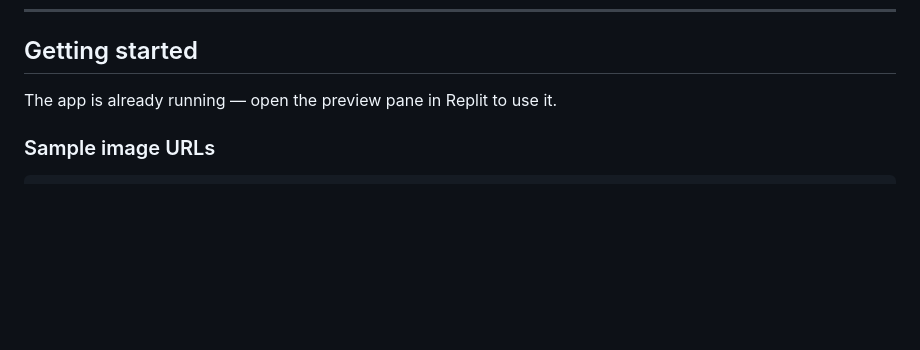
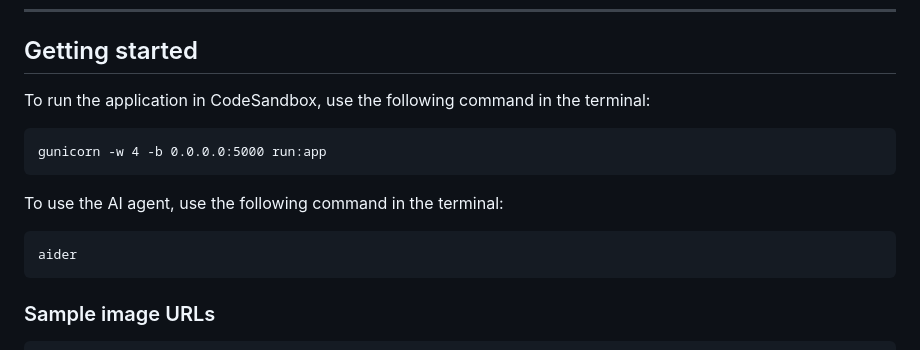
Before and after one commit to EAVLabs/damage-analyzer-demo, a Markdown page: README.md, the part around the change. GitHub-like rendering; blank space fills up the shorter version.

Commit message:
docs: update README.md with instructions for CodeSandbox and Aider
Co-authored-by: aider (gpt-4o) <aider@aider.chat>

````diff
--- a/README.md
+++ b/README.md
@@ -18,7 +18,17 @@ Your job is to find and fix the bug, then implement the missing feature.
 
 ## Getting started
 
-The app is already running — open the preview pane in Replit to use it.
+To run the application in CodeSandbox, use the following command in the terminal:
+
+```
+gunicorn -w 4 -b 0.0.0.0:5000 run:app
+```
+
+To use the AI agent, use the following command in the terminal:
+
+```
+aider
+```
 
 ### Sample image URLs
 
````
